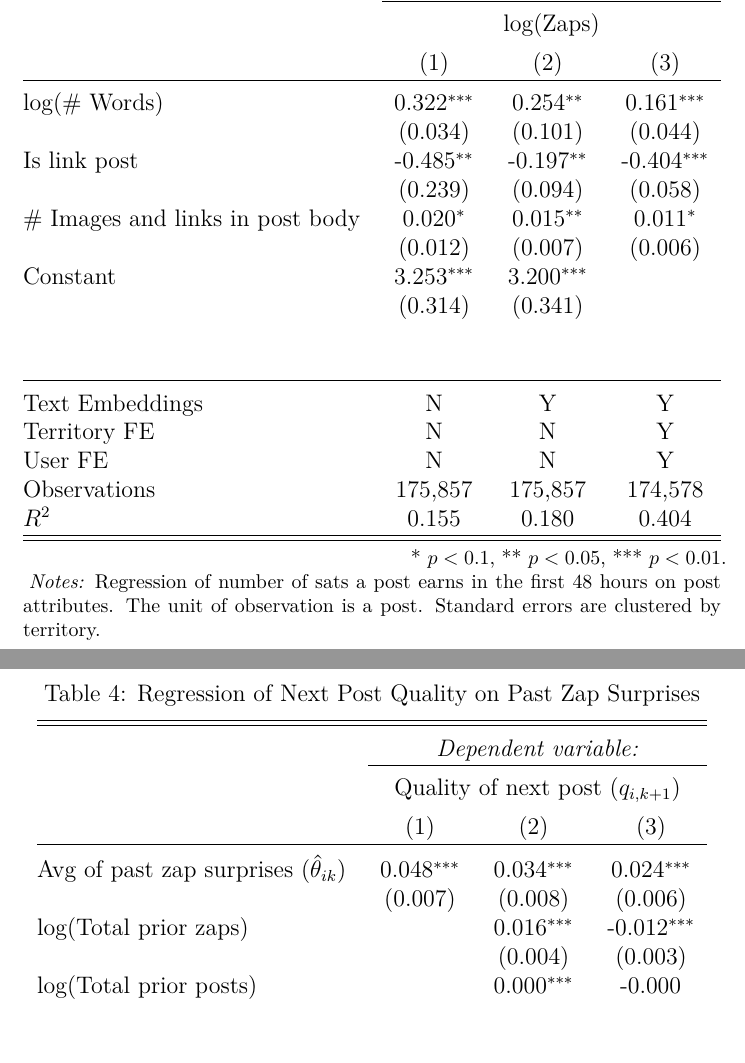
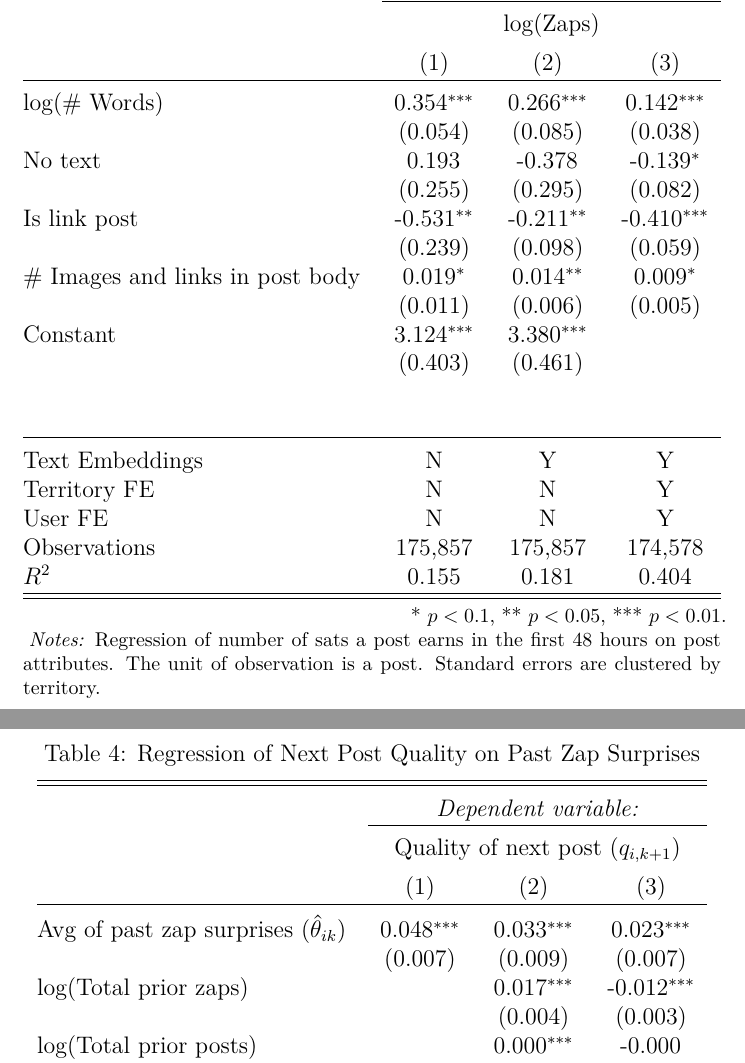
Before and after one commit to ed-kung/sn-research, a LaTeX paper (00main.tex, which reads results/tbl_v4v_qreg.tex, results/tbl_v4v_zreg.tex): two parts of pages 40 and 41 of 47, joined at a grey line, cut so that both start at the same text, the shorter picture padded with empty space. Compiled offline with pdfLaTeX.

Commit message:
fix v4v embeddings when no text

```diff
--- a/results/tbl_v4v_qreg.tex
+++ b/results/tbl_v4v_qreg.tex
@@ -10,9 +10,9 @@
 \\[-1.8ex] & \multicolumn{3}{c}{Quality of next post ($q_{i,k+1}$)} \\
 \\[-1.8ex] & (1) & (2) & (3) \\
 \hline \\[-1.8ex]
-Avg of past zap surprises ($\hat{\theta}_{ik}$)  & 0.048$^{***}$ & 0.034$^{***}$ & 0.024$^{***}$ \\
- & (0.007) & (0.008) & (0.006) \\
-log(Total prior zaps)  &  & 0.016$^{***}$ & -0.012$^{***}$ \\
+Avg of past zap surprises ($\hat{\theta}_{ik}$)  & 0.048$^{***}$ & 0.033$^{***}$ & 0.023$^{***}$ \\
+ & (0.007) & (0.009) & (0.007) \\
+log(Total prior zaps)  &  & 0.017$^{***}$ & -0.012$^{***}$ \\
  &  & (0.004) & (0.003) \\
 log(Total prior posts)  &  & 0.000$^{***}$ & -0.000$^{}$ \\
  &  & (0.000) & (0.000) \\
--- a/results/tbl_v4v_zreg.tex
+++ b/results/tbl_v4v_zreg.tex
@@ -10,21 +10,23 @@
 \\[-1.8ex] & \multicolumn{3}{c}{log(Zaps)} \\
 \\[-1.8ex] & (1) & (2) & (3) \\
 \hline \\[-1.8ex]
-log(\# Words)  & 0.322$^{***}$ & 0.254$^{**}$ & 0.161$^{***}$ \\
- & (0.034) & (0.101) & (0.044) \\
-Is link post  & -0.485$^{**}$ & -0.197$^{**}$ & -0.404$^{***}$ \\
- & (0.239) & (0.094) & (0.058) \\
-\# Images and links in post body  & 0.020$^{*}$ & 0.015$^{**}$ & 0.011$^{*}$ \\
- & (0.012) & (0.007) & (0.006) \\
-Constant  & 3.253$^{***}$ & 3.200$^{***}$ &  \\
- & (0.314) & (0.341) &  \\
+log(\# Words)  & 0.354$^{***}$ & 0.266$^{***}$ & 0.142$^{***}$ \\
+ & (0.054) & (0.085) & (0.038) \\
+No text  & 0.193$^{}$ & -0.378$^{}$ & -0.139$^{*}$ \\
+ & (0.255) & (0.295) & (0.082) \\
+Is link post  & -0.531$^{**}$ & -0.211$^{**}$ & -0.410$^{***}$ \\
+ & (0.239) & (0.098) & (0.059) \\
+\# Images and links in post body  & 0.019$^{*}$ & 0.014$^{**}$ & 0.009$^{*}$ \\
+ & (0.011) & (0.006) & (0.005) \\
+Constant  & 3.124$^{***}$ & 3.380$^{***}$ &  \\
+ & (0.403) & (0.461) &  \\
 & & & & \\
 \hline \\ [-1.8ex]
 Text Embeddings         & N & Y & Y \\
 Territory FE            & N & N & Y \\
 User FE                 & N & N & Y \\
 Observations  & 175,857 & 175,857 & 174,578 \\
-$R^2$  & 0.155 & 0.180 & 0.404 \\ \hline \hline
+$R^2$  & 0.155 & 0.181 & 0.404 \\ \hline \hline
 \end{tabular}
 \begin{tablenotes}[flushleft]\footnotesize
 \item[] \parbox[t]{\linewidth}{%
```
Also changed, not shown: results/results.tex (+18 -3 lines), results/fig_text_scree_plot.pdf, results/fig_title_scree_plot.pdf, results/fig_v4v_q_trend.pdf, 5 other files.
